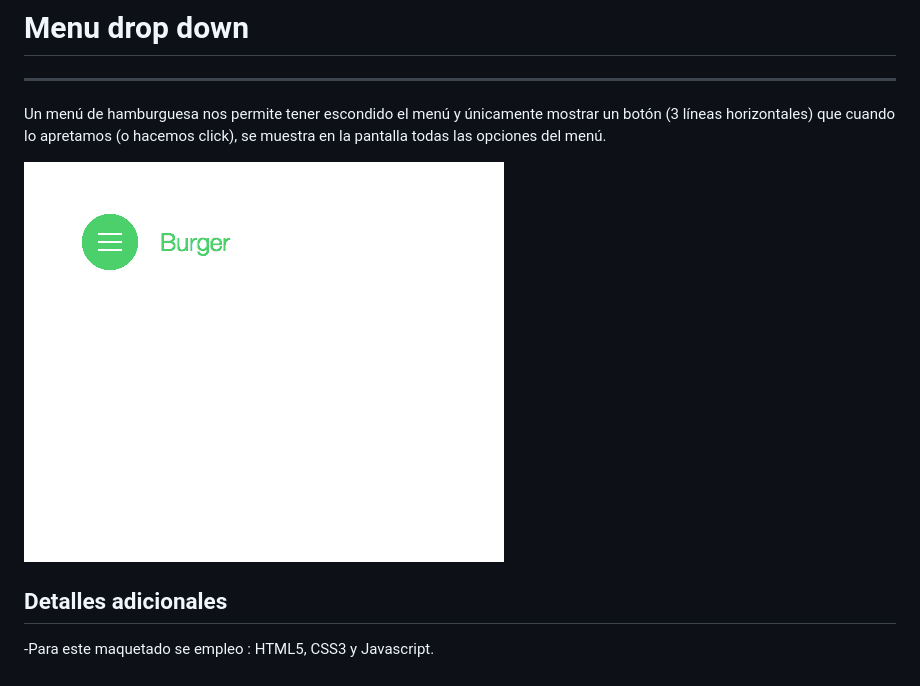
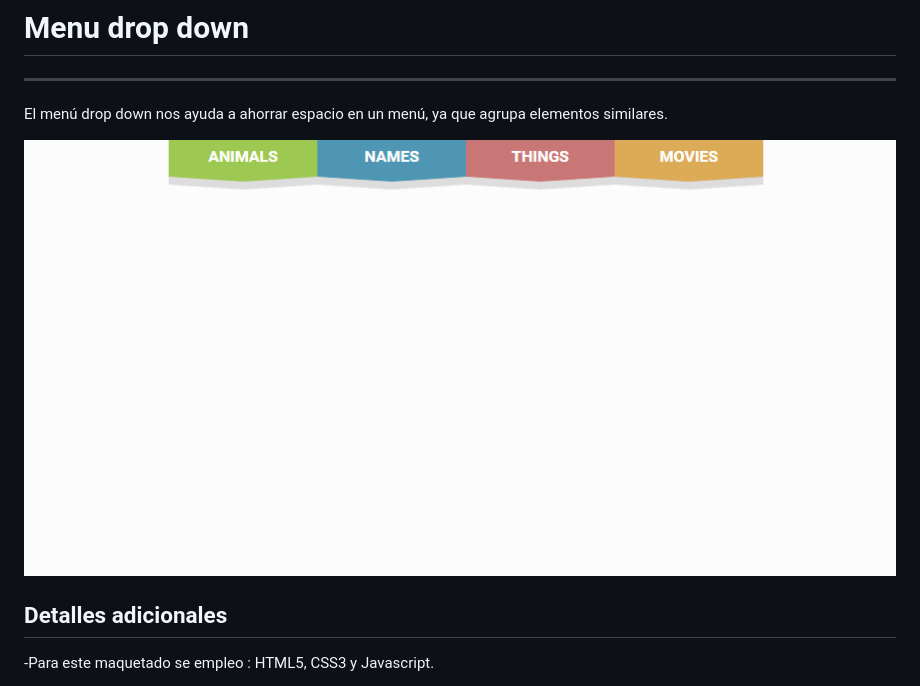
Before and after one commit to adayc/menu-drop-down, a Markdown page: README.md, the part around the change. Rendered like a GitHub page; pictures changed too: assets/imgs/menu-drop-down.gif (added).

Commit message:
Añadiendo REAMDE

```diff
--- a/README.md
+++ b/README.md
@@ -2,9 +2,11 @@
 _____________
 
 
-Un menú de hamburguesa nos permite tener escondido el menú y únicamente mostrar un botón (3 líneas horizontales) que cuando lo apretamos (o hacemos click), se muestra en la pantalla todas las opciones del menú.
+El menú drop down nos ayuda a ahorrar espacio en un menú, ya que agrupa elementos similares.
 
-![Menu-hamburguesa](assets/imgs/menu-hamburguesa.gif)
+
+
+![Menu-hamburguesa](assets/imgs/menu-drop-down.gif)
 
 ## Detalles adicionales
 -Para este maquetado se empleo : HTML5, CSS3 y Javascript.
```
